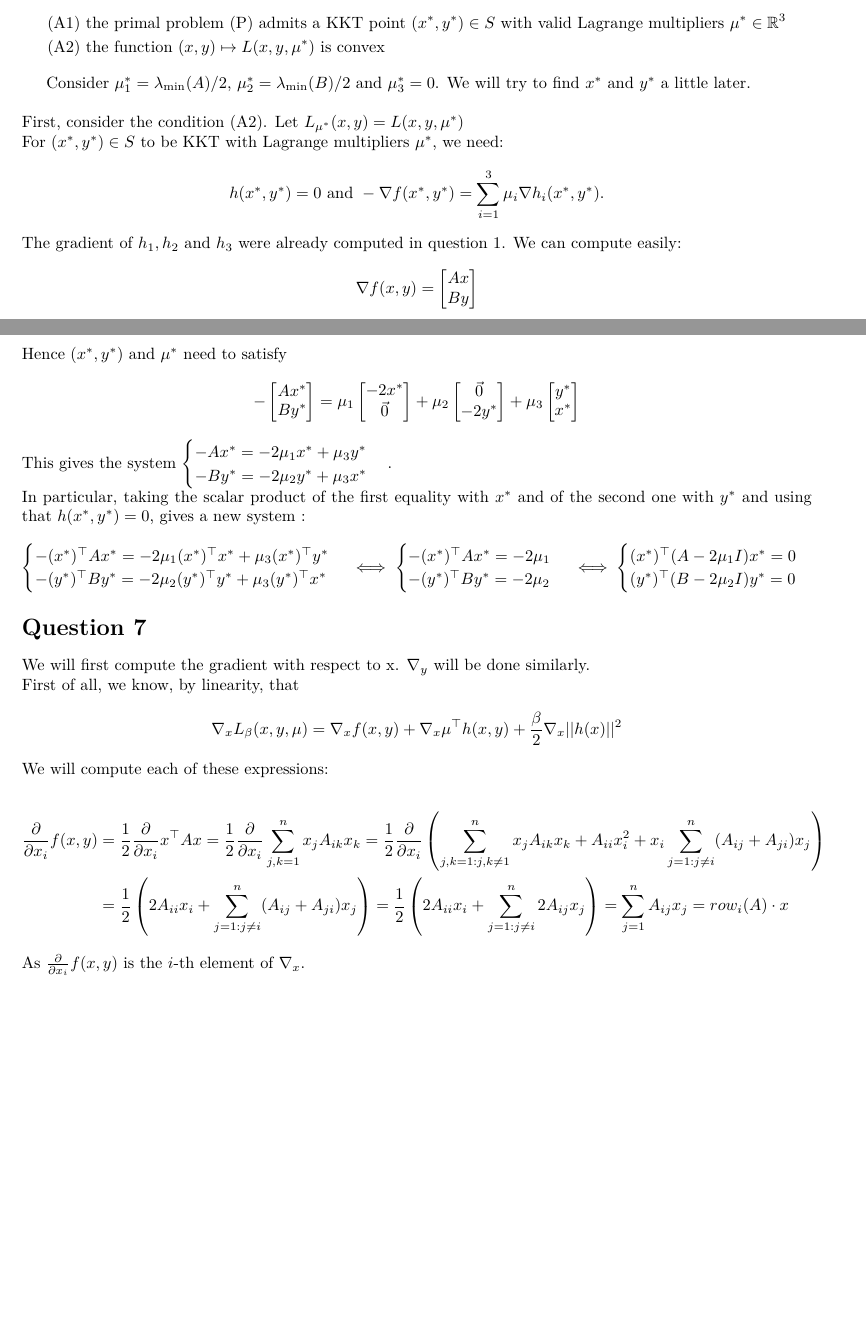
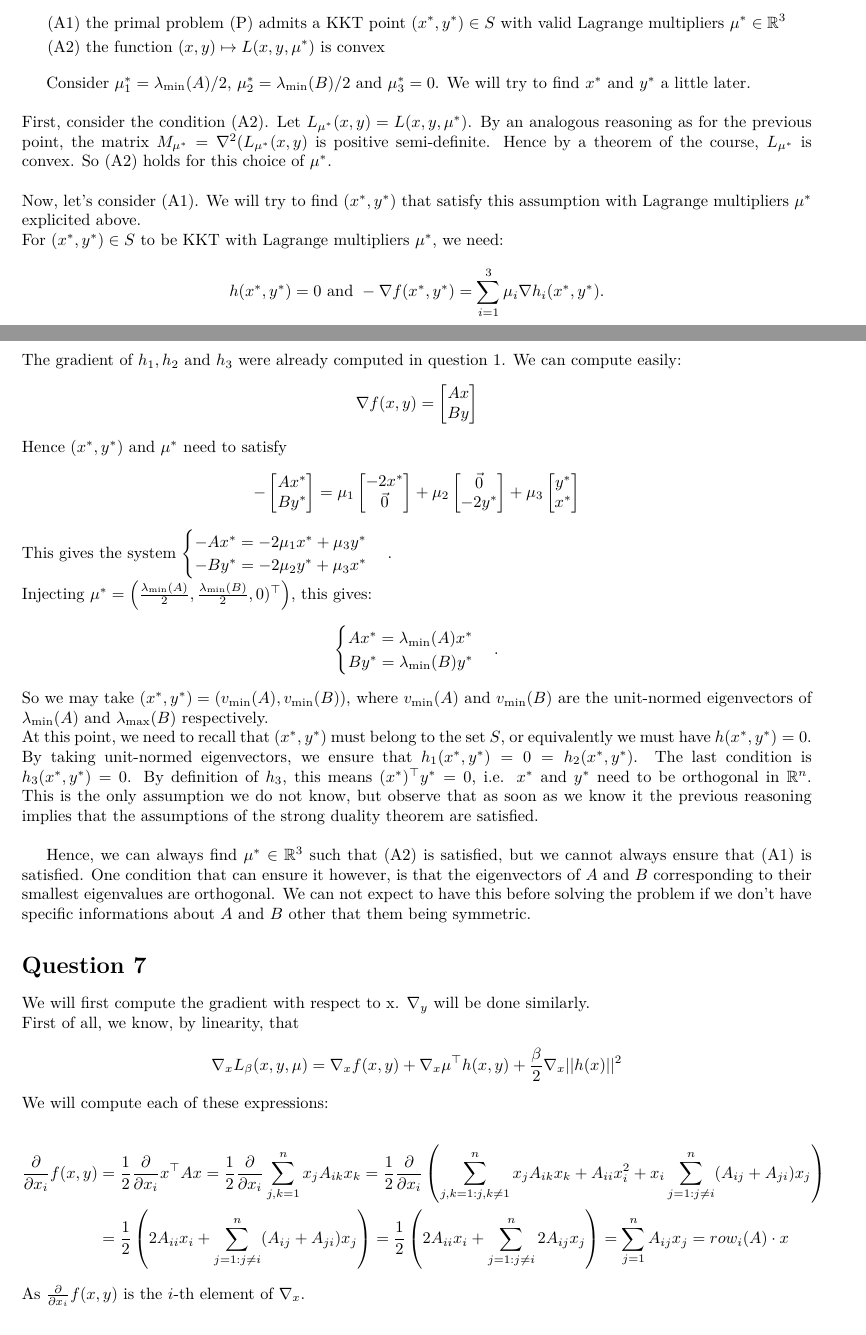
Before and after one commit to Katokoda/hw4, a LaTeX document (LaTeX/AnswersOfTheDreamTeam.tex): two parts of pages 4 and 5 of 5, joined at a grey line, cut so that both start at the same text, the shorter picture padded with empty space. Compiled offline with pdfLaTeX.

Commit message:
q6 FINITO (i think)

```diff
--- a/LaTeX/AnswersOfTheDreamTeam.tex
+++ b/LaTeX/AnswersOfTheDreamTeam.tex
@@ -199,8 +199,9 @@ To use the strong duality theorem, we need to satisfy the two following assumpti
 
 Consider $\mu_1^*=\lambda_{\min} (A)/2$, $\mu_2^*=\lambda_{\min} (B)/2$ and $\mu_3^*=0$. We will try to find $x^*$ and $y^*$ a little later.\\
 
-\noindent First, consider the condition $(\text{A}2)$. Let $L_{\mu^*}(x,y) = L(x,y,\mu^*)$
+\noindent First, consider the condition $(\text{A}2)$. Let $L_{\mu^*}(x,y) = L(x,y,\mu^*)$. By an analogous reasoning as for the previous point, the matrix $M_{\mu^*}=\nabla^2(L_{\mu^*}(x,y)$ is positive semi-definite. Hence by a theorem of the course, $L_{\mu^*}$ is convex. So $(\text{A}2)$ holds for this choice of $\mu^*$.\\
 
+\noindent Now, let's consider $(\text{A}1)$. We will try to find $(x^*, y^*)$ that satisfy this assumption with Lagrange multipliers $\mu^*$ explicited above.\\
 \noindent For $ (x^*,y^*)\in S$ to be KKT with Lagrange multipliers $\mu^*$, we need: $$h(x^*,y^*)=0 \text{ and }-\nabla f(x^*,y^*)=\sum_{i=1}^3\mu_i\nabla h_i (x^*,y^*).$$
 The gradient of $h_1,h_2$ and $h_3$ were already computed in question 1. We can compute easily:
 $$\nabla f(x,y) =\begin{bmatrix}
@@ -212,6 +213,15 @@ $$-\begin{bmatrix}Ax^* \\ By^*\end{bmatrix}
 $$
 This gives the system $\begin{cases} -Ax^* = -2\mu_1 x^* +\mu_3 y^* \\
 -By^* = -2\mu_2 y^* +\mu_3 x^*\end{cases}.$ \\
+Injecting $\mu^* = \left( \frac{\lambda_{\min} (A)}{2}, \frac{\lambda_{\min} (B)}{2}, 0)^\top\right)$, this gives:
+$$\begin{cases} Ax^* = \lambda_{\min}(A) x^* \\
+By^* = \lambda_{\min}(B) y^* \end{cases}.$$
+So we may take $(x^*,  y^*) = (v_{\min }(A), v_{\min} (B))$, where $v_{\min }(A)$ and $v_{\min }(B)$ are the unit-normed eigenvectors of $\lambda_{\min}(A)$ and $\lambda_{\max}(B)$ respectively. \\
+At this point, we need to recall that $(x^*,y^*)$ must belong to the set $S$, or equivalently we must have $h(x^*,y^*)=0$. By taking unit-normed eigenvectors, we ensure that $h_1(x^*,y^*)=0=h_2(x^*,y^*)$. The last condition is $h_3(x^*,y^*) = 0$. By definition of $h_3$, this means $(x^*)^\top y^* = 0$, i.e. $x^*$ and $y^*$ need to be orthogonal in $\R^n$. This is the only assumption we do not know, but observe that as soon as we know it the previous reasoning implies that the assumptions of the strong duality theorem are satisfied.\\
+
+Hence, we can always find $\mu^*\in\R^3$ such that $(\text{A}2)$ is satisfied, but we cannot always ensure that $(\text{A}1)$ is satisfied. One condition that can ensure it however, is that the eigenvectors of $A$ and $B$ corresponding to their smallest eigenvalues are orthogonal. We can not expect to have this before solving the problem if we don't have specific informations about $A$ and $B$ other that them being symmetric.
+
+\begin{comment}
 In particular, taking the scalar product of the first equality with $x^*$ and of the second one with $y^*$ and using that $h(x^*, y^*)=0$, gives a new system :
 $$\begin{cases} -(x^*)^\top Ax^* = -2\mu_1 (x^*)^\top x^* +\mu_3 (x^*)^\top y^* \\
 -(y^*)^\top By^* = -2\mu_2(y^*)^\top y^* +\mu_3(y^*)^\top x^*\end{cases}
@@ -222,7 +232,7 @@ $$\begin{cases} -(x^*)^\top Ax^* = -2\mu_1 (x^*)^\top x^* +\mu_3 (x^*)^\top y^*
 \begin{cases} (x^*)^\top (A -2\mu_1 I)x^* = 0\\
 (y^*)^\top (B-2\mu_2 I)y^* =0 \end{cases}
 $$
-
+\end{comment}
 
 
 \section*{Question 7}
```
Also changed, not shown: LaTeX/AnswersOfTheDreamTeam.pdf, LaTeX/AnswersOfTheDreamTeam.tex (8 more changed lines).
